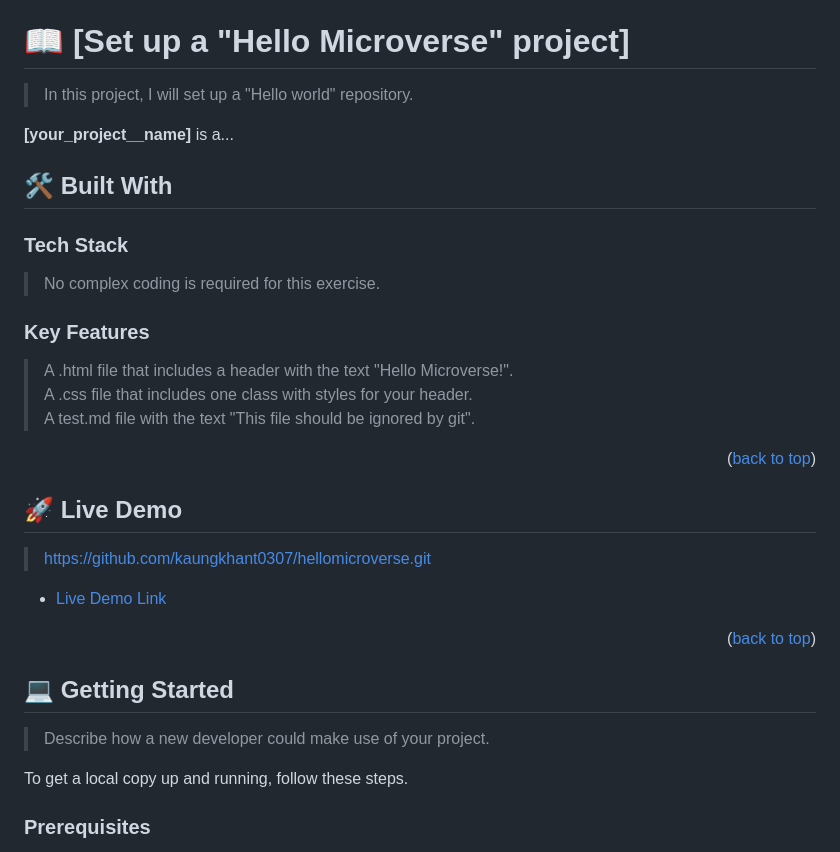
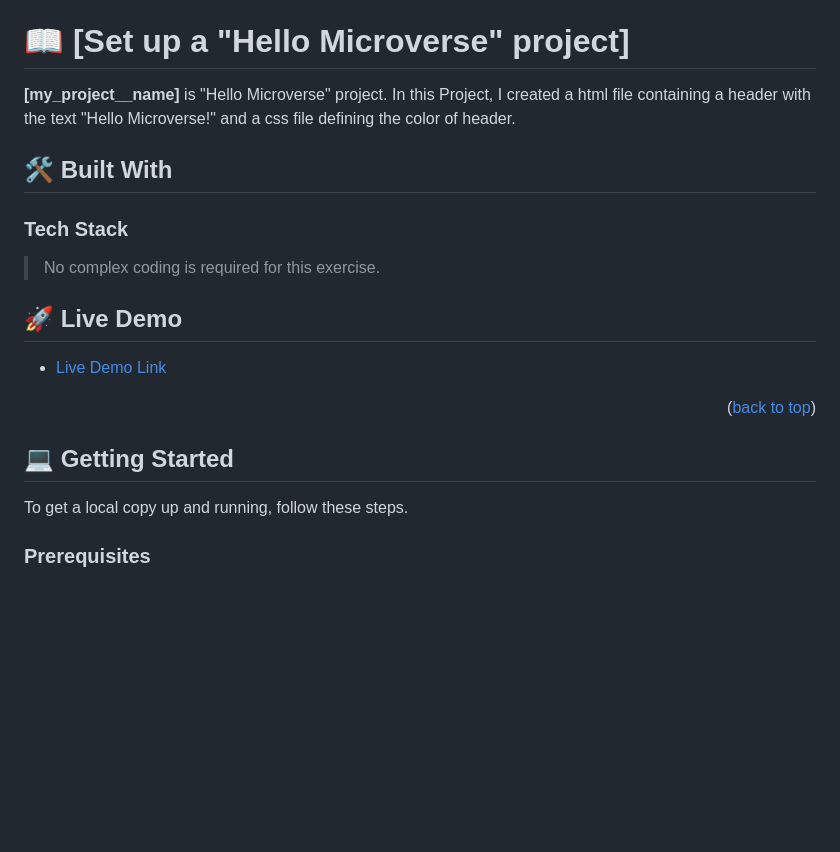
Before and after one commit to kaungkhant0307/hellomicroverse, a Markdown page: README.md, the part around one of its changes. Rendered like a GitHub page; blank space fills up the shorter version.

```diff
--- a/README.md
+++ b/README.md
@@ -65,9 +65,8 @@ For more information on the importance of a professional README for your reposit
 
 # 📖 [Set up a "Hello Microverse" project] <a name="about-project"></a>
 
-> In this project, I will set up a "Hello world" repository.
-
-**[your_project__name]** is a...
+**[my_project__name]** is "Hello Microverse" project.
+In this Project, I created a html file containing a header with the text "Hello Microverse!" and a css file defining the color of header.
 
 ## 🛠 Built With <a name="built-with"></a>
 
@@ -75,23 +74,9 @@ For more information on the importance of a professional README for your reposit
 
 > No complex coding is required for this exercise.
 
-<!-- Features -->
-
-### Key Features <a name="key-features"></a>
-
-> A .html file that includes a header with the text "Hello Microverse!".
-> <br>
-> A .css file that includes one class with styles for your header.
-> <br>
-> A test.md file with the text "This file should be ignored by git".
-
-<p align="right">(<a href="#readme-top">back to top</a>)</p>
-
 <!-- LIVE DEMO -->
 
 ## 🚀 Live Demo <a name="live-demo"></a>
-
-> https://github.com/kaungkhant0307/hellomicroverse.git
 
 - [Live Demo Link](https://google.com)
 
@@ -100,8 +85,6 @@ For more information on the importance of a professional README for your reposit
 <!-- GETTING STARTED -->
 
 ## 💻 Getting Started <a name="getting-started"></a>
-
-> Describe how a new developer could make use of your project.
 
 To get a local copy up and running, follow these steps.
 
```
Also changed, not shown: other parts of README.md (+2 -22 lines).
